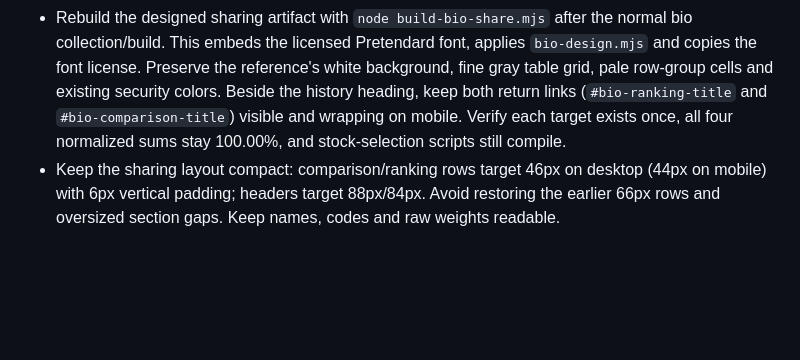
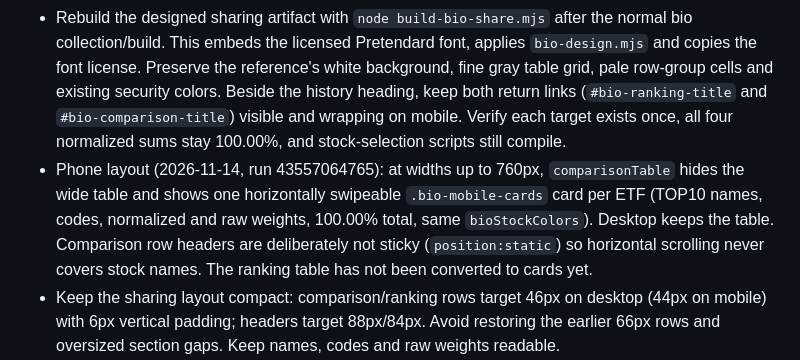
Before and after one commit to kns7676-commits/time-etf-dashboard, a Markdown page: AGENTS.md, the part around the change. Rendered like a GitHub page; blank space fills up the shorter version.

Commit message:
Record mobile comparison card deployment
Co-Authored-By: Claude Opus 5.5 <noreply@anthropic.com>

```diff
--- a/AGENTS.md
+++ b/AGENTS.md
@@ -84,6 +84,7 @@ When the user requests Telegram delivery:
 - Both bio tables must use `bioStockColors(snapshot)` for the same security-code-to-color mapping. Preserve the comparison table's color across the entire ranking row, including selection; indicate selection with a border or underline rather than replacing the stock color.
 - Netlify sharing artifact: `output/netlify-bio/index.html` is standalone and intentionally excludes AI navigation and the SOX card/script. Preserve these exclusions when refreshing the share file. Beside the stock-history heading, retain the link to `#bio-ranking-title` for returning to the ranking table; verify that its target ID exists exactly once. File edits require re-uploading the folder to update a manually deployed Netlify site.
 - Rebuild the designed sharing artifact with `node build-bio-share.mjs` after the normal bio collection/build. This embeds the licensed Pretendard font, applies `bio-design.mjs` and copies the font license. Preserve the reference's white background, fine gray table grid, pale row-group cells and existing security colors. Beside the history heading, keep both return links (`#bio-ranking-title` and `#bio-comparison-title`) visible and wrapping on mobile. Verify each target exists once, all four normalized sums stay 100.00%, and stock-selection scripts still compile.
+- Phone layout (2026-11-14, run 43557064765): at widths up to 760px, `comparisonTable` hides the wide table and shows one horizontally swipeable `.bio-mobile-cards` card per ETF (TOP10 names, codes, normalized and raw weights, 100.00% total, same `bioStockColors`). Desktop keeps the table. Comparison row headers are deliberately not sticky (`position:static`) so horizontal scrolling never covers stock names. The ranking table has not been converted to cards yet.
 - Keep the sharing layout compact: comparison/ranking rows target 46px on desktop (44px on mobile) with 6px vertical padding; headers target 88px/84px. Avoid restoring the earlier 66px rows and oversized section gaps. Keep names, codes and raw weights readable.
 - The existing dashboard's bio tab and Netlify `index.html` must use the same `bioThemePage`/`applyBioDesign` rendering and data. Only the dashboard adds AI/바이오 theme navigation. Do not embed or paste a stale exported HTML snapshot into the dashboard. Preserve the complete design, embedded font, compact spacing, comparison/ranking colors and all three section-return links during daily rebuilds.
 
```
Also changed, not shown: MIGRATION-STATUS.md (+2 -0 lines).
